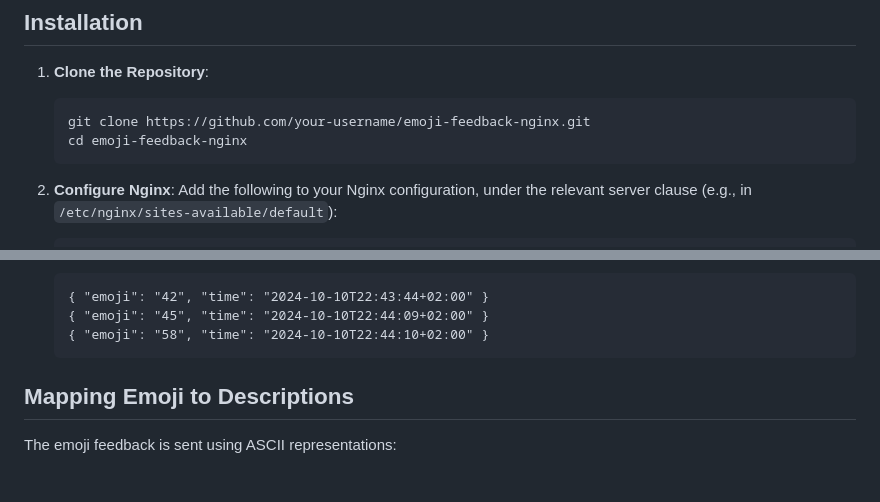
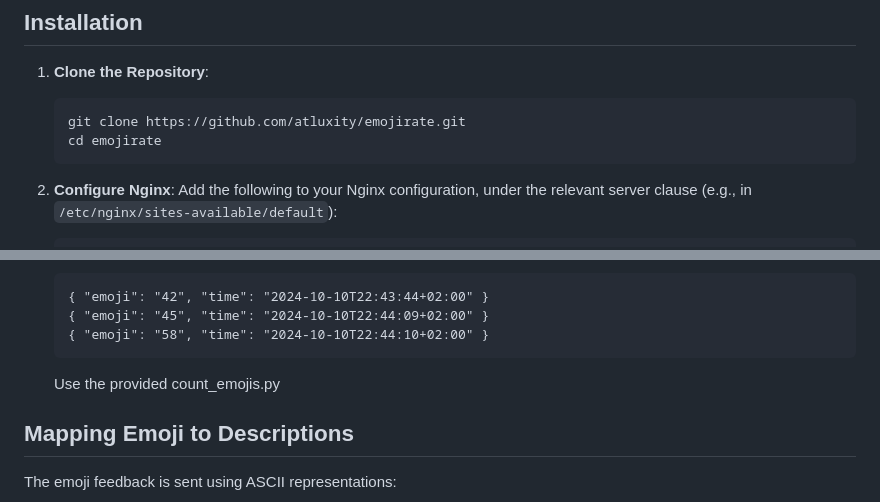
Before and after one commit to atluxity/conference-feedback, a Markdown page: README.md, 2 parts joined by grey strips. Rendered like a GitHub page; blank space fills up the shorter version.

````diff
--- a/README.md
+++ b/README.md
@@ -17,8 +17,8 @@ This project captures user feedback through emoji reactions on a webpage and log
 
 1. **Clone the Repository**:
    ```bash
-   git clone https://github.com/your-username/emoji-feedback-nginx.git
-   cd emoji-feedback-nginx
+   git clone https://github.com/atluxity/emojirate.git
+   cd emojirate
    ```
 
 2. **Configure Nginx**:
@@ -57,6 +57,7 @@ This project captures user feedback through emoji reactions on a webpage and log
    { "emoji": "45", "time": "2024-10-10T22:44:09+02:00" }
    { "emoji": "58", "time": "2024-10-10T22:44:10+02:00" }
    ```
+   Use the provided count_emojis.py
 
 ## Mapping Emoji to Descriptions
 The emoji feedback is sent using ASCII representations:
````
